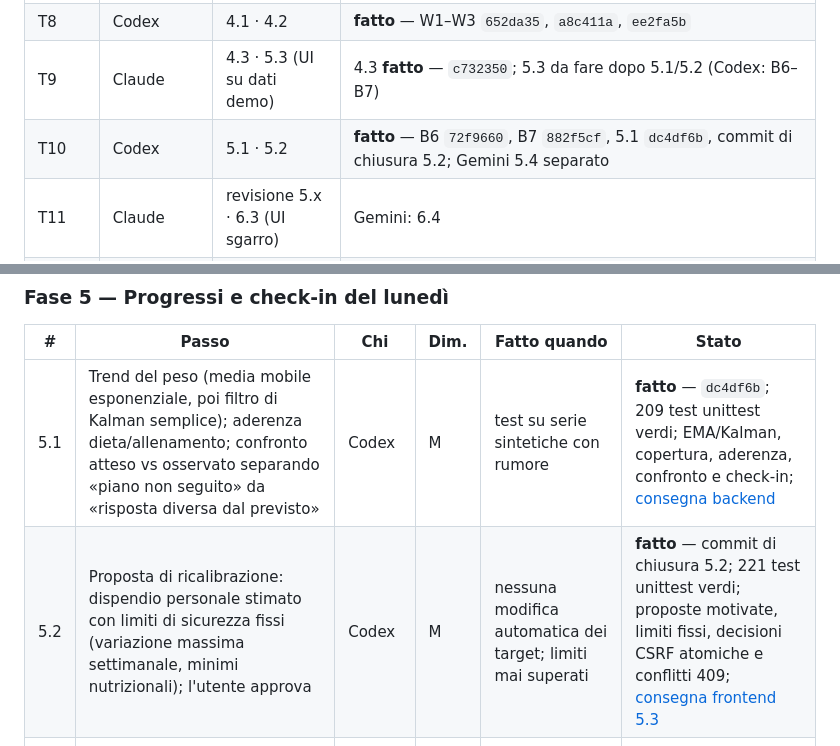
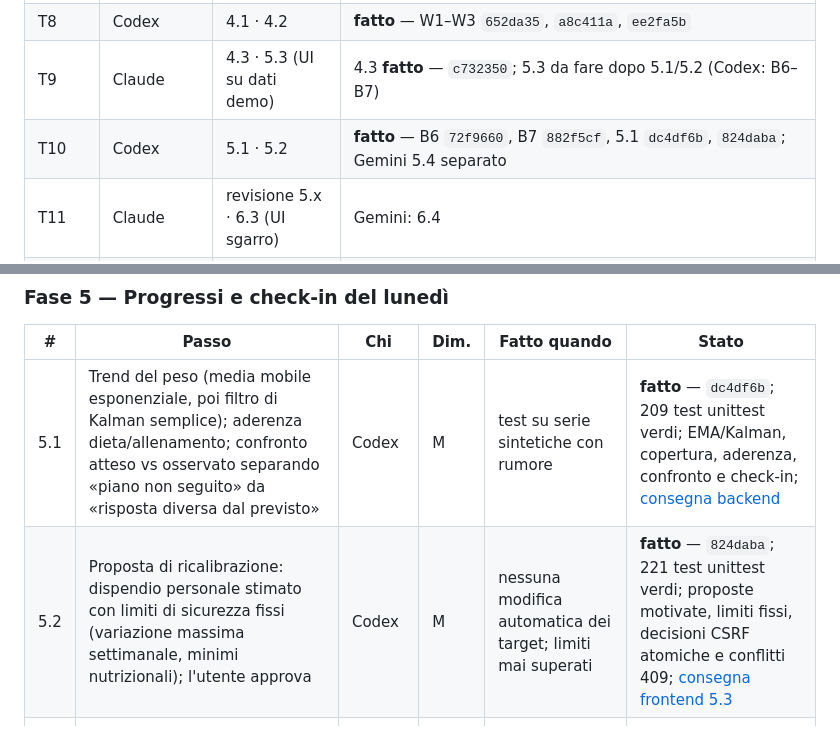
Before and after one commit to Pablo-gitub/optees-diet-lab, a Markdown page: docs/development-plan.md, 2 parts joined by grey strips. Rendered like a GitHub page.

Commit message:
docs: record completed T10 commits and frontend handoff

```diff
--- a/docs/development-plan.md
+++ b/docs/development-plan.md
@@ -40,7 +40,7 @@ Il lavoro di Gemini viene sempre **rivisto** da Claude (dati e media) o da Codex
 | T7 | Claude | 3.2 → **M1** | Gemini: 3.4 · **fatto** — `fcacbf2`, Gemini 6.4 `ce54515`, 3.4 `804caae`; **M1 raggiunto** |
 | T8 | Codex | 4.1 · 4.2 | **fatto** — W1–W3 `652da35`, `a8c411a`, `ee2fa5b` |
 | T9 | Claude | 4.3 · 5.3 (UI su dati demo) | 4.3 **fatto** — `c732350`; 5.3 da fare dopo 5.1/5.2 (Codex: B6–B7) |
-| T10 | Codex | 5.1 · 5.2 | **fatto** — B6 `72f9660`, B7 `882f5cf`, 5.1 `dc4df6b`, commit di chiusura 5.2; Gemini 5.4 separato |
+| T10 | Codex | 5.1 · 5.2 | **fatto** — B6 `72f9660`, B7 `882f5cf`, 5.1 `dc4df6b`, `824daba`; Gemini 5.4 separato |
 | T11 | Claude | revisione 5.x · 6.3 (UI sgarro) | Gemini: 6.4 |
 | T12 | Codex | 6.1 · 6.2 → **M2** | — |
 | T13 | Claude | 7.1 · 7.3 | Gemini: 7.4 · QA visiva |
@@ -119,7 +119,7 @@ Consegna preparata per i passi 0.3–0.5: [prompt per Gemini](gemini-handoff-pha
 | # | Passo | Chi | Dim. | Fatto quando | Stato |
 |---|---|---|---|---|---|
 | 5.1 | Trend del peso (media mobile esponenziale, poi filtro di Kalman semplice); aderenza dieta/allenamento; confronto atteso vs osservato separando «piano non seguito» da «risposta diversa dal previsto» | Codex | M | test su serie sintetiche con rumore | **fatto** — `dc4df6b`; 209 test unittest verdi; EMA/Kalman, copertura, aderenza, confronto e check-in; [consegna backend](backend-handoff-progress.md) |
-| 5.2 | Proposta di ricalibrazione: dispendio personale stimato con limiti di sicurezza fissi (variazione massima settimanale, minimi nutrizionali); l'utente approva | Codex | M | nessuna modifica automatica dei target; limiti mai superati | **fatto** — commit di chiusura 5.2; 221 test unittest verdi; proposte motivate, limiti fissi, decisioni CSRF atomiche e conflitti 409; [consegna frontend 5.3](backend-handoff-progress.md) |
+| 5.2 | Proposta di ricalibrazione: dispendio personale stimato con limiti di sicurezza fissi (variazione massima settimanale, minimi nutrizionali); l'utente approva | Codex | M | nessuna modifica automatica dei target; limiti mai superati | **fatto** — `824daba`; 221 test unittest verdi; proposte motivate, limiti fissi, decisioni CSRF atomiche e conflitti 409; [consegna frontend 5.3](backend-handoff-progress.md) |
 | 5.3 | UI **Progressi**: inserimento peso del lunedì, grafico reale vs atteso, aderenza, proposta di ricalibrazione con motivazione | Claude | M | verifica visiva; grafici leggibili in chiaro e scuro | da fare |
 | 5.4 | Guida all'aggiornamento periodico dell'export Apple Salute/Withings e controllo della copertura | Gemini | S | `docs/apple-health-import.md` aggiornato | da fare |
 
```
